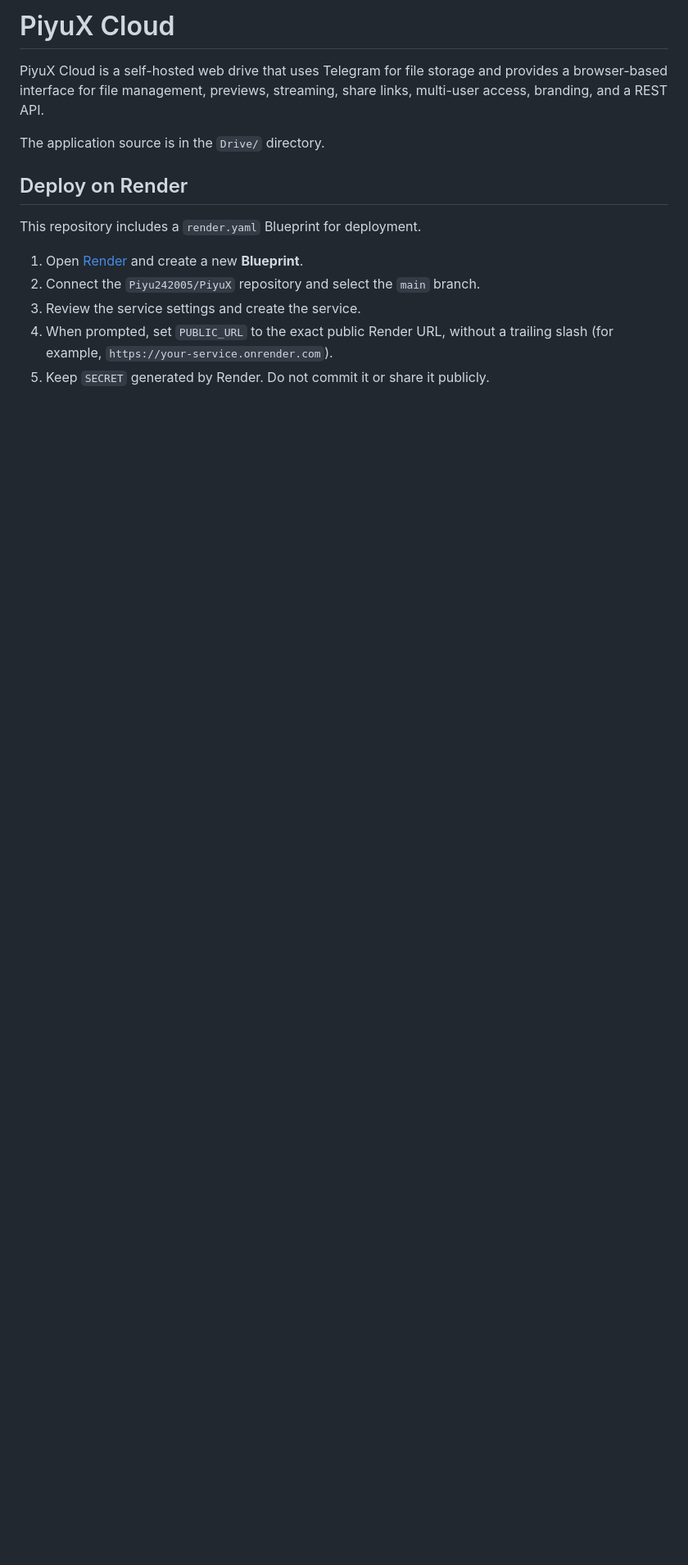
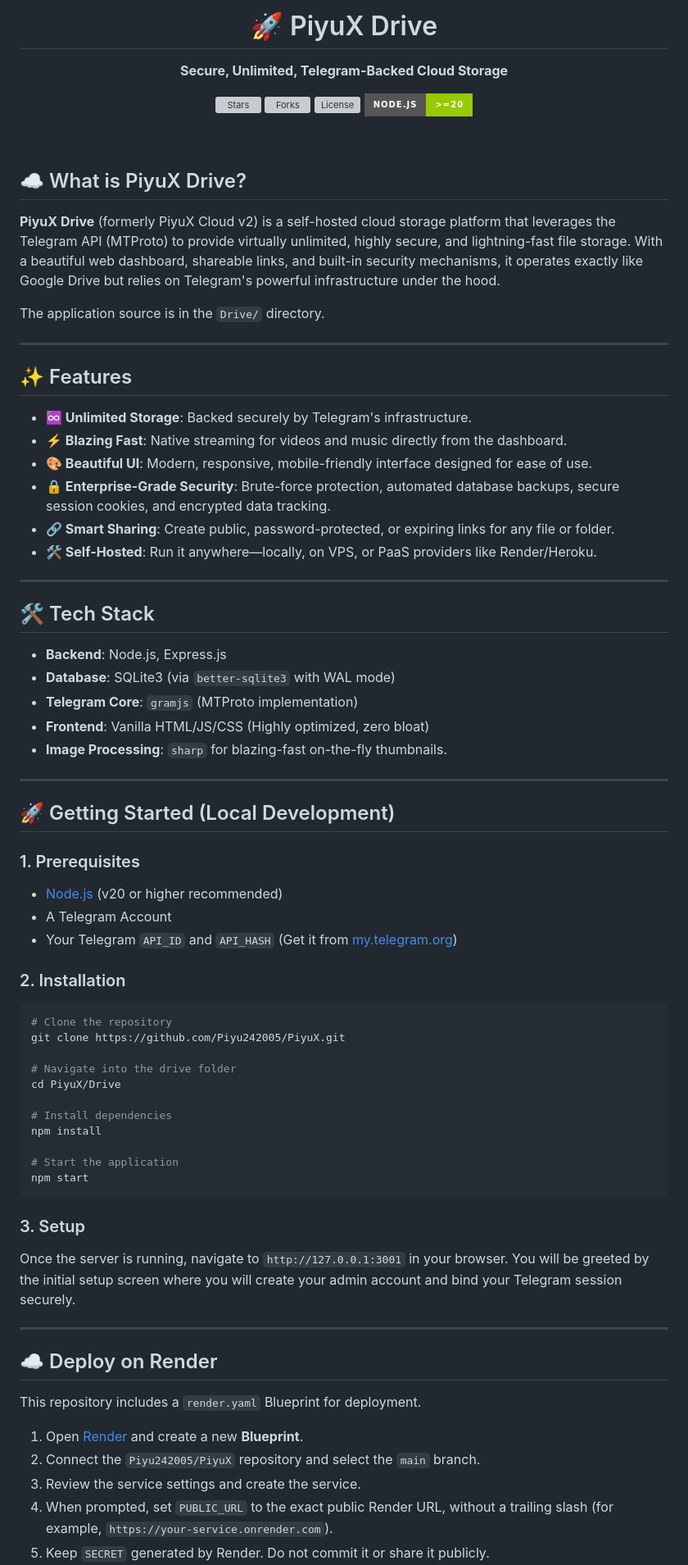
Before and after one commit to Piyu242005/PiyuX, a Markdown page: README.md, the part around one of its changes. Shown at 82% size. Drawn GitHub-style; badges without logos; blank space fills up the shorter version; grey boxes are pictures that could not be loaded.

Commit message:
Docs: Update to modern README.md

````diff
--- a/README.md
+++ b/README.md
@@ -1,10 +1,75 @@
-# PiyuX Cloud
+<div align="center">
+  <h1>🚀 PiyuX Drive</h1>
+  <p><strong>Secure, Unlimited, Telegram-Backed Cloud Storage</strong></p>
 
-PiyuX Cloud is a self-hosted web drive that uses Telegram for file storage and provides a browser-based interface for file management, previews, streaming, share links, multi-user access, branding, and a REST API.
+  <p>
+    <a href="https://github.com/Piyu242005/PiyuX"><img src="https://img.shields.io/github/stars/Piyu242005/PiyuX?style=for-the-badge&color=007ec6" alt="Stars" /></a>
+    <a href="https://github.com/Piyu242005/PiyuX"><img src="https://img.shields.io/github/forks/Piyu242005/PiyuX?style=for-the-badge&color=007ec6" alt="Forks" /></a>
+    <a href="https://github.com/Piyu242005/PiyuX"><img src="https://img.shields.io/github/license/Piyu242005/PiyuX?style=for-the-badge&color=007ec6" alt="License" /></a>
+    <img src="https://img.shields.io/badge/Node.js-%3E%3D20-green?style=for-the-badge&logo=nodedotjs" alt="Node" />
+  </p>
+</div>
+
+<br />
+
+## ☁️ What is PiyuX Drive?
+
+**PiyuX Drive** (formerly PiyuX Cloud v2) is a self-hosted cloud storage platform that leverages the Telegram API (MTProto) to provide virtually unlimited, highly secure, and lightning-fast file storage. With a beautiful web dashboard, shareable links, and built-in security mechanisms, it operates exactly like Google Drive but relies on Telegram's powerful infrastructure under the hood.
 
 The application source is in the `Drive/` directory.
 
-## Deploy on Render
+---
+
+## ✨ Features
+
+- **♾️ Unlimited Storage**: Backed securely by Telegram's infrastructure.
+- **⚡ Blazing Fast**: Native streaming for videos and music directly from the dashboard.
+- **🎨 Beautiful UI**: Modern, responsive, mobile-friendly interface designed for ease of use.
+- **🔒 Enterprise-Grade Security**: Brute-force protection, automated database backups, secure session cookies, and encrypted data tracking.
+- **🔗 Smart Sharing**: Create public, password-protected, or expiring links for any file or folder.
+- **🛠️ Self-Hosted**: Run it anywhere—locally, on VPS, or PaaS providers like Render/Heroku.
+
+---
+
+## 🛠️ Tech Stack
+
+- **Backend**: Node.js, Express.js
+- **Database**: SQLite3 (via `better-sqlite3` with WAL mode)
+- **Telegram Core**: `gramjs` (MTProto implementation)
+- **Frontend**: Vanilla HTML/JS/CSS (Highly optimized, zero bloat)
+- **Image Processing**: `sharp` for blazing-fast on-the-fly thumbnails.
+
+---
+
+## 🚀 Getting Started (Local Development)
+
+### 1. Prerequisites
+- [Node.js](https://nodejs.org) (v20 or higher recommended)
+- A Telegram Account
+- Your Telegram `API_ID` and `API_HASH` (Get it from [my.telegram.org](https://my.telegram.org))
+
+### 2. Installation
+
+```bash
+# Clone the repository
+git clone https://github.com/Piyu242005/PiyuX.git
+
+# Navigate into the drive folder
+cd PiyuX/Drive
+
+# Install dependencies
+npm install
+
+# Start the application
+npm start
+```
+
+### 3. Setup
+Once the server is running, navigate to `http://127.0.0.1:3001` in your browser. You will be greeted by the initial setup screen where you will create your admin account and bind your Telegram session securely.
+
+---
+
+## ☁️ Deploy on Render
 
 This repository includes a `render.yaml` Blueprint for deployment.
 
````
Also changed, not shown: other parts of README.md (+22 -26 lines).
